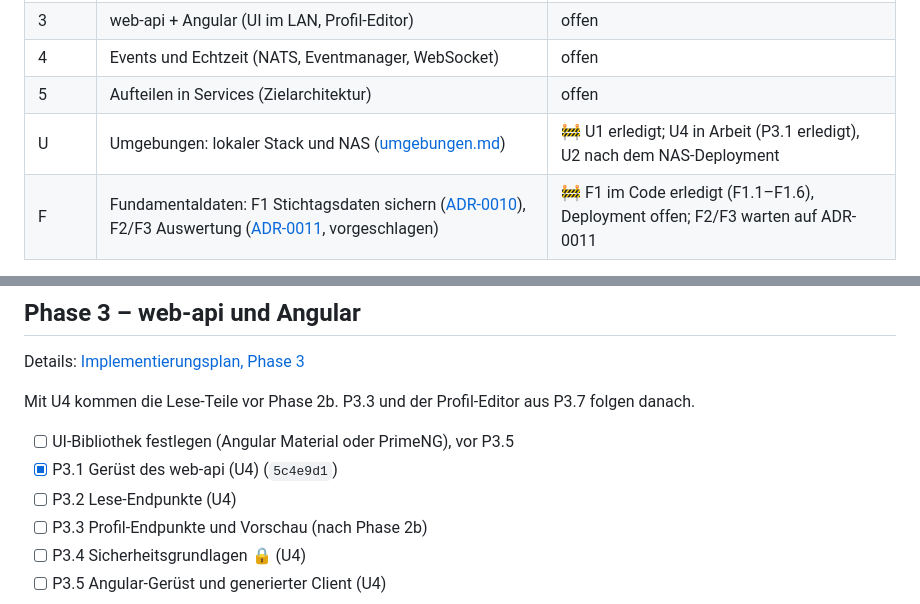
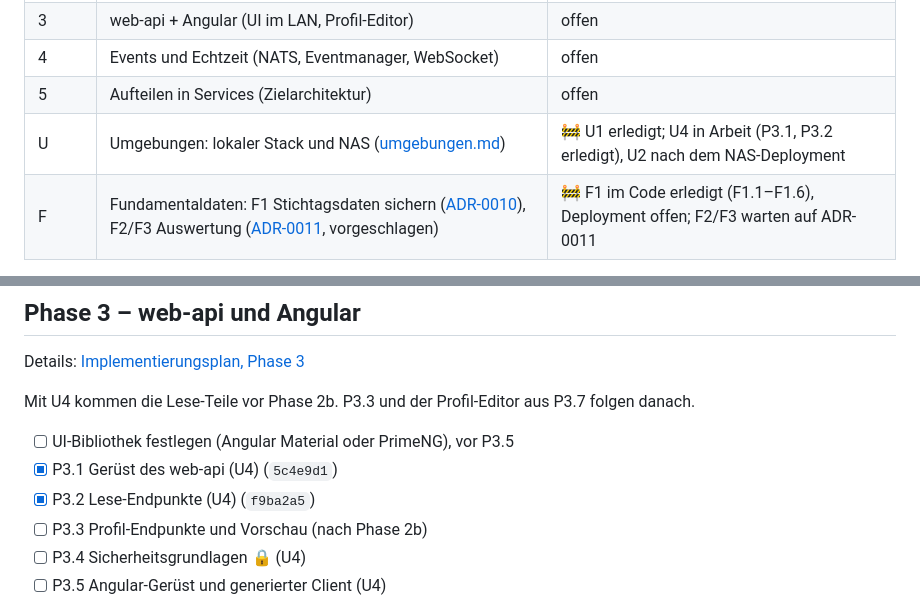
Before and after one commit to KaczmarekD/AktienAnalyse, a Markdown page: docs/architecture/roadmap.md, 2 parts joined by grey strips. Rendered like a GitHub page.

Commit message:
docs: Roadmap - P3.2 abgehakt
Co-Authored-By: Claude Opus 5.5 <noreply@anthropic.com>

```diff
--- a/docs/architecture/roadmap.md
+++ b/docs/architecture/roadmap.md
@@ -17,7 +17,7 @@
 | 3 | web-api + Angular (UI im LAN, Profil-Editor) | offen |
 | 4 | Events und Echtzeit (NATS, Eventmanager, WebSocket) | offen |
 | 5 | Aufteilen in Services (Zielarchitektur) | offen |
-| U | Umgebungen: lokaler Stack und NAS ([umgebungen.md](umgebungen.md)) | 🚧 U1 erledigt; U4 in Arbeit (P3.1 erledigt), U2 nach dem NAS-Deployment |
+| U | Umgebungen: lokaler Stack und NAS ([umgebungen.md](umgebungen.md)) | 🚧 U1 erledigt; U4 in Arbeit (P3.1, P3.2 erledigt), U2 nach dem NAS-Deployment |
 | F | Fundamentaldaten: F1 Stichtagsdaten sichern ([ADR-0010](../adr/0010-stichtagsdaten-konsens-quartale-kurse.md)), F2/F3 Auswertung ([ADR-0011](../adr/0011-fundamentale-anker-und-belegte-faktoren.md), vorgeschlagen) | 🚧 F1 im Code erledigt (F1.1–F1.6), Deployment offen; F2/F3 warten auf ADR-0011 |
 
 **Reihenfolge:**
@@ -139,7 +139,7 @@ Mit U4 kommen die Lese-Teile vor Phase 2b. P3.3 und der Profil-Editor aus P3.7 f
 
 - [ ] UI-Bibliothek festlegen (Angular Material oder PrimeNG), vor P3.5
 - [x] P3.1 Gerüst des web-api (U4) (`5c4e9d1`)
-- [ ] P3.2 Lese-Endpunkte (U4)
+- [x] P3.2 Lese-Endpunkte (U4) (`f9ba2a5`)
 - [ ] P3.3 Profil-Endpunkte und Vorschau (nach Phase 2b)
 - [ ] P3.4 Sicherheitsgrundlagen 🔒 (U4)
 - [ ] P3.5 Angular-Gerüst und generierter Client (U4)
```
